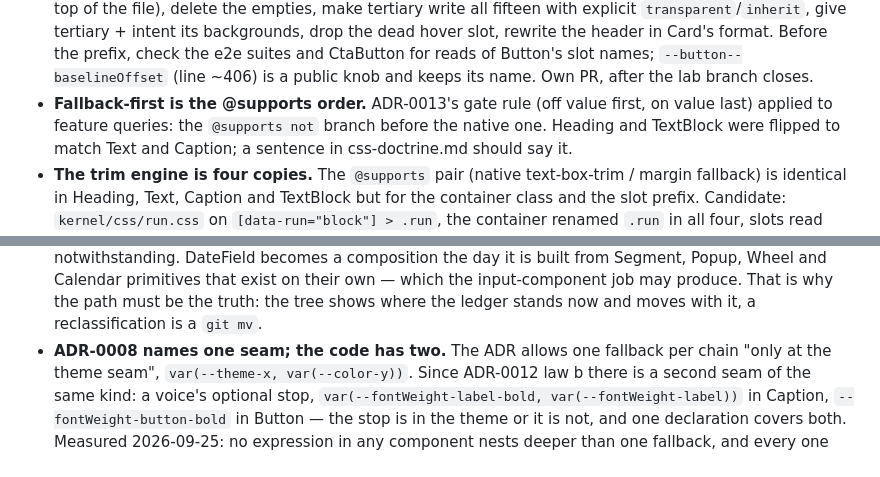
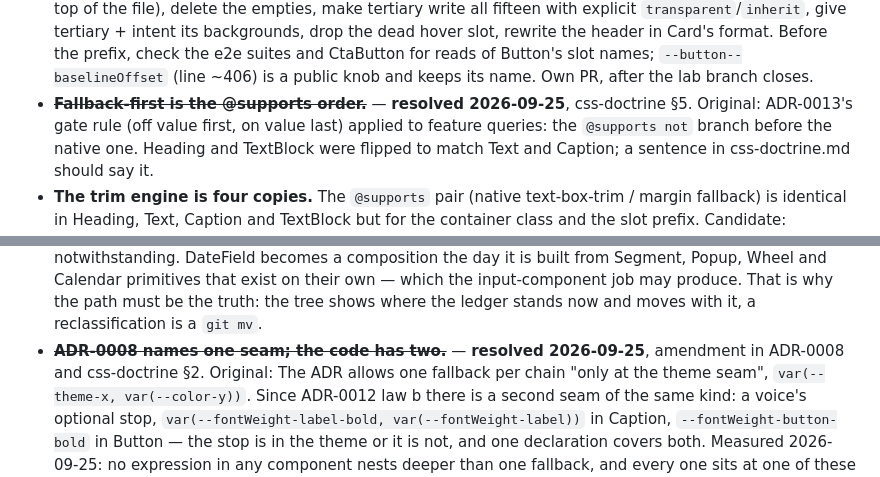
Before and after one commit to nicklas-bryntesson/Tsugite, a Markdown page: tasks/parking-lot.md, 2 parts joined by grey strips. Rendered like a GitHub page.

```diff
--- a/tasks/parking-lot.md
+++ b/tasks/parking-lot.md
@@ -127,7 +127,7 @@ and did not decide. Each is a separate call.
   in Card's format. Before the prefix, check the e2e suites and CtaButton for
   reads of Button's slot names; `--button--baselineOffset` (line ~406) is a
   public knob and keeps its name. Own PR, after the lab branch closes.
-- **Fallback-first is the @supports order.** ADR-0013's gate rule (off value
+- ~~**Fallback-first is the @supports order.**~~ — **resolved 2026-09-25**, css-doctrine §5. Original: ADR-0013's gate rule (off value
   first, on value last) applied to feature queries: the `@supports not` branch
   before the native one. Heading and TextBlock were flipped to match Text and
   Caption; a sentence in css-doctrine.md should say it.
@@ -381,7 +381,7 @@ and did not decide. Each is a separate call.
   Calendar primitives that exist on their own — which the input-component job may produce.
   That is why the path must be the truth: the tree shows where the ledger stands now and
   moves with it, a reclassification is a `git mv`.
-- **ADR-0008 names one seam; the code has two.** The ADR allows one fallback per chain
+- ~~**ADR-0008 names one seam; the code has two.**~~ — **resolved 2026-09-25**, amendment in ADR-0008 and css-doctrine §2. Original: The ADR allows one fallback per chain
   "only at the theme seam", `var(--theme-x, var(--color-y))`. Since ADR-0012 law b there
   is a second seam of the same kind: a voice's optional stop, `var(--fontWeight-label-bold,
   var(--fontWeight-label))` in Caption, `--fontWeight-button-bold` in Button — the stop is
```
Also changed, not shown: 2 other files.
